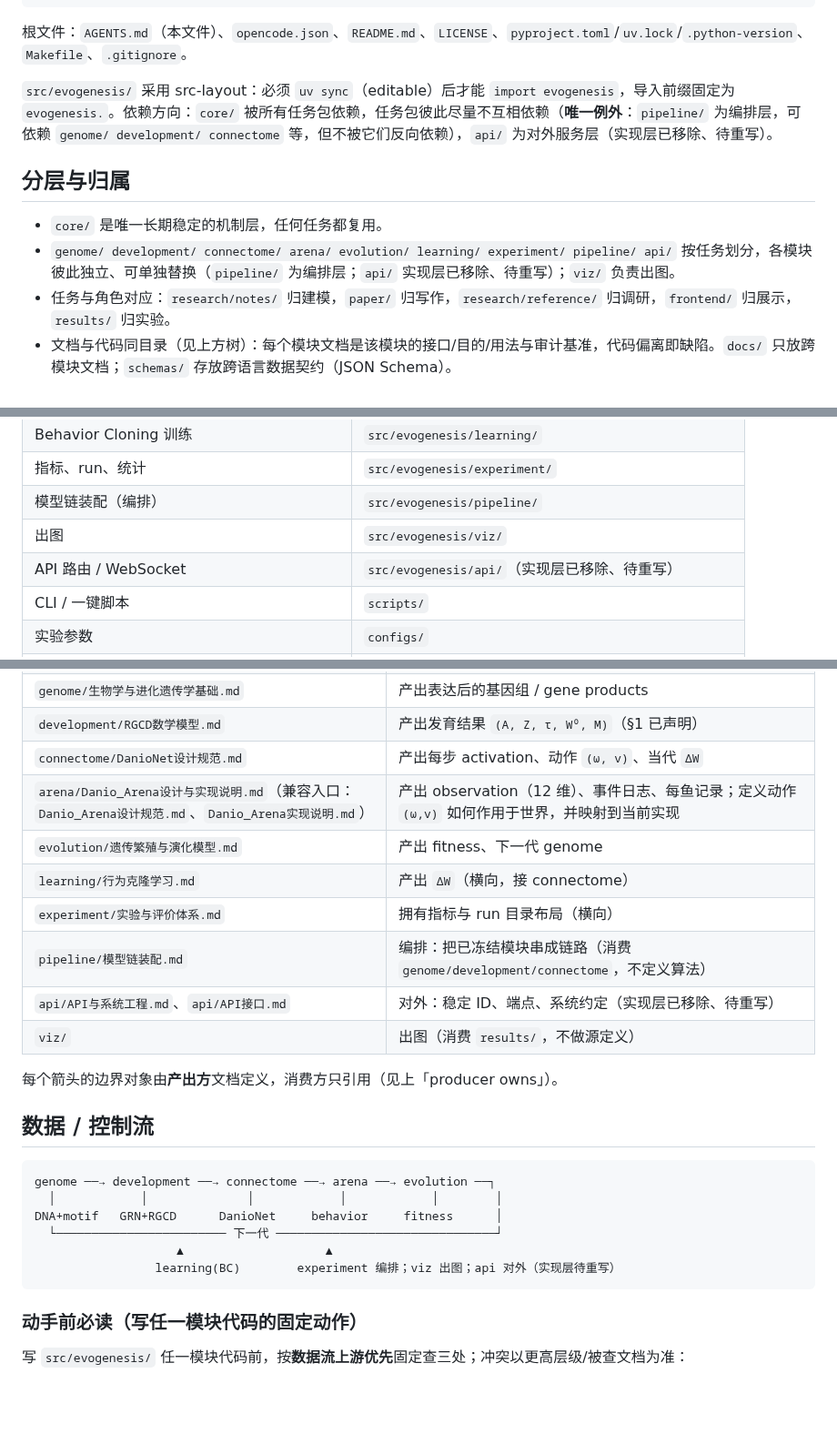
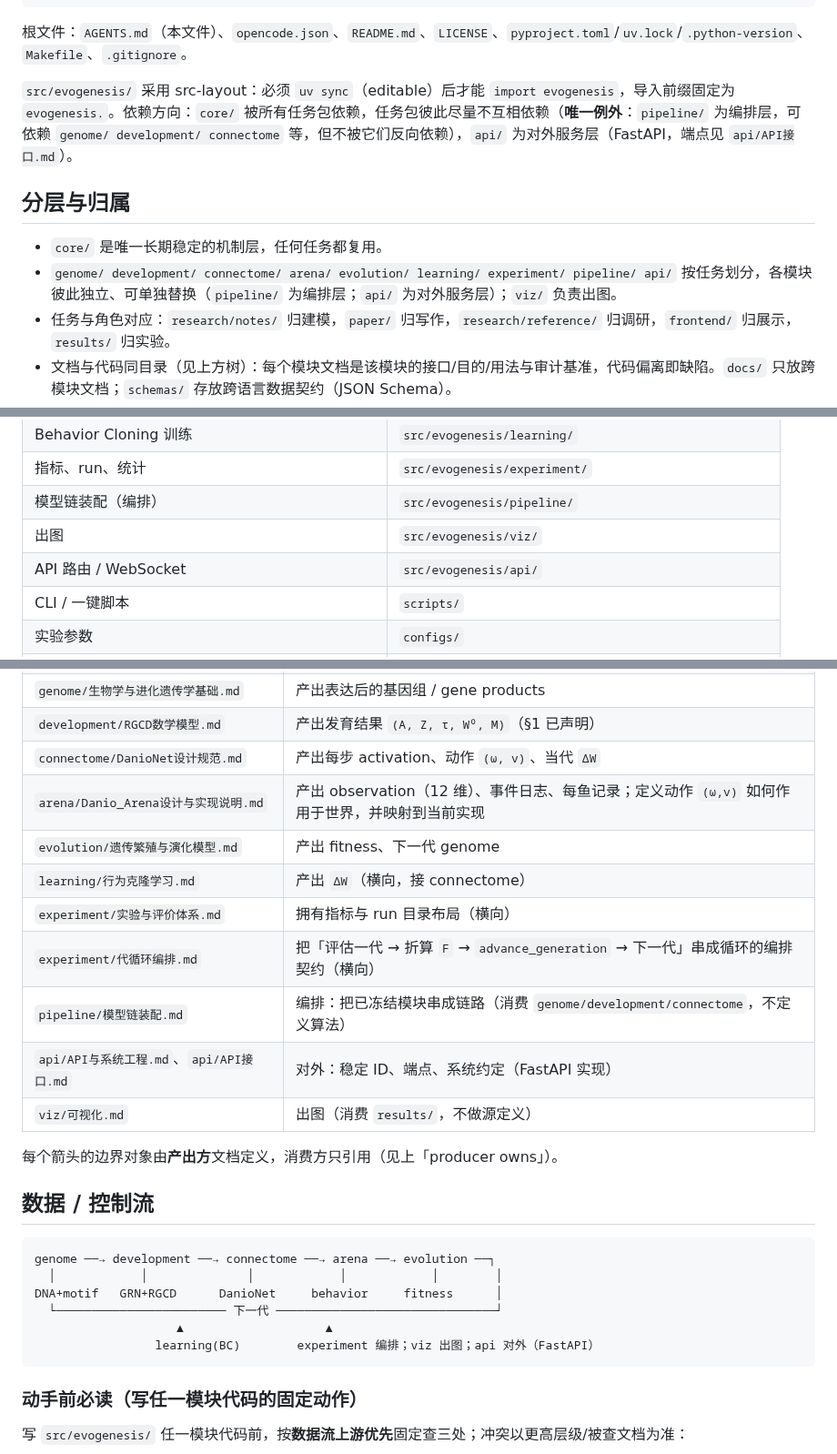
Before and after one commit to 54cwh/mathHackathon, a Markdown page: AGENTS.md, 3 parts joined by grey strips. Shown at 91% size. GitHub-like rendering; blank space fills up the shorter version.

````diff
--- a/AGENTS.md
+++ b/AGENTS.md
@@ -70,12 +72,12 @@ mathHackathon/
 
 根文件：`AGENTS.md`（本文件）、`opencode.json`、`README.md`、`LICENSE`、`pyproject.toml`/`uv.lock`/`.python-version`、`Makefile`、`.gitignore`。
 
-`src/evogenesis/` 采用 src-layout：必须 `uv sync`（editable）后才能 `import evogenesis`，导入前缀固定为 `evogenesis.`。依赖方向：`core/` 被所有任务包依赖，任务包彼此尽量不互相依赖（**唯一例外**：`pipeline/` 为编排层，可依赖 `genome/ development/ connectome` 等，但不被它们反向依赖），`api/` 为对外服务层（实现层已移除、待重写）。
+`src/evogenesis/` 采用 src-layout：必须 `uv sync`（editable）后才能 `import evogenesis`，导入前缀固定为 `evogenesis.`。依赖方向：`core/` 被所有任务包依赖，任务包彼此尽量不互相依赖（**唯一例外**：`pipeline/` 为编排层，可依赖 `genome/ development/ connectome` 等，但不被它们反向依赖），`api/` 为对外服务层（FastAPI，端点见 `api/API接口.md`）。
 
 ## 分层与归属
 
 - `core/` 是唯一长期稳定的机制层，任何任务都复用。
-- `genome/ development/ connectome/ arena/ evolution/ learning/ experiment/ pipeline/ api/` 按任务划分，各模块彼此独立、可单独替换（`pipeline/` 为编排层；`api/` 实现层已移除、待重写）；`viz/` 负责出图。
+- `genome/ development/ connectome/ arena/ evolution/ learning/ experiment/ pipeline/ api/` 按任务划分，各模块彼此独立、可单独替换（`pipeline/` 为编排层；`api/` 为对外服务层）；`viz/` 负责出图。
 - 任务与角色对应：`research/notes/` 归建模，`paper/` 归写作，`research/reference/` 归调研，`frontend/` 归展示，`results/` 归实验。
 - 文档与代码同目录（见上方树）：每个模块文档是该模块的接口/目的/用法与审计基准，代码偏离即缺陷。`docs/` 只放跨模块文档；`schemas/` 存放跨语言数据契约（JSON Schema）。
 
@@ -92,7 +94,7 @@ mathHackathon/
 | 指标、run、统计 | `src/evogenesis/experiment/` |
 | 模型链装配（编排） | `src/evogenesis/pipeline/` |
 | 出图 | `src/evogenesis/viz/` |
-| API 路由 / WebSocket | `src/evogenesis/api/`（实现层已移除、待重写） |
+| API 路由 / WebSocket | `src/evogenesis/api/` |
 | CLI / 一键脚本 | `scripts/` |
 | 实验参数 | `configs/` |
 | 数据契约 | `schemas/` |
@@ -143,13 +146,14 @@ mathHackathon/
 | `genome/生物学与进化遗传学基础.md` | 产出表达后的基因组 / gene products |
 | `development/RGCD数学模型.md` | 产出发育结果 `(A, Z, τ, W⁰, M)`（§1 已声明） |
 | `connectome/DanioNet设计规范.md` | 产出每步 activation、动作 `(ω, v)`、当代 `ΔW` |
-| `arena/Danio_Arena设计与实现说明.md`（兼容入口：`Danio_Arena设计规范.md`、`Danio_Arena实现说明.md`） | 产出 observation（12 维）、事件日志、每鱼记录；定义动作 `(ω,v)` 如何作用于世界，并映射到当前实现 |
+| `arena/Danio_Arena设计与实现说明.md` | 产出 observation（12 维）、事件日志、每鱼记录；定义动作 `(ω,v)` 如何作用于世界，并映射到当前实现 |
 | `evolution/遗传繁殖与演化模型.md` | 产出 fitness、下一代 genome |
 | `learning/行为克隆学习.md` | 产出 `ΔW`（横向，接 connectome） |
 | `experiment/实验与评价体系.md` | 拥有指标与 run 目录布局（横向） |
+| `experiment/代循环编排.md` | 把「评估一代 → 折算 `F` → `advance_generation` → 下一代」串成循环的编排契约（横向） |
 | `pipeline/模型链装配.md` | 编排：把已冻结模块串成链路（消费 `genome/development/connectome`，不定义算法） |
-| `api/API与系统工程.md`、`api/API接口.md` | 对外：稳定 ID、端点、系统约定（实现层已移除、待重写） |
-| `viz/` | 出图（消费 `results/`，不做源定义） |
+| `api/API与系统工程.md`、`api/API接口.md` | 对外：稳定 ID、端点、系统约定（FastAPI 实现） |
+| `viz/可视化.md` | 出图（消费 `results/`，不做源定义） |
 
 每个箭头的边界对象由**产出方**文档定义，消费方只引用（见上「producer owns」）。
 
@@ -161,7 +165,7 @@ genome ──→ development ──→ connectome ──→ arena ──→ evol
 DNA+motif   GRN+RGCD      DanioNet     behavior     fitness      │
   └──────────────────────── 下一代 ───────────────────────────────┘
                     ▲                    ▲
-                 learning(BC)        experiment 编排；viz 出图；api 对外（实现层待重写）
+                 learning(BC)        experiment 编排；viz 出图；api 对外（FastAPI）
 ```
 
 ### 动手前必读（写任一模块代码的固定动作）
````
Also changed, not shown: other parts of AGENTS.md (+14 -10 lines), docs/后端模块清单.md (added, +183 -0 lines).
